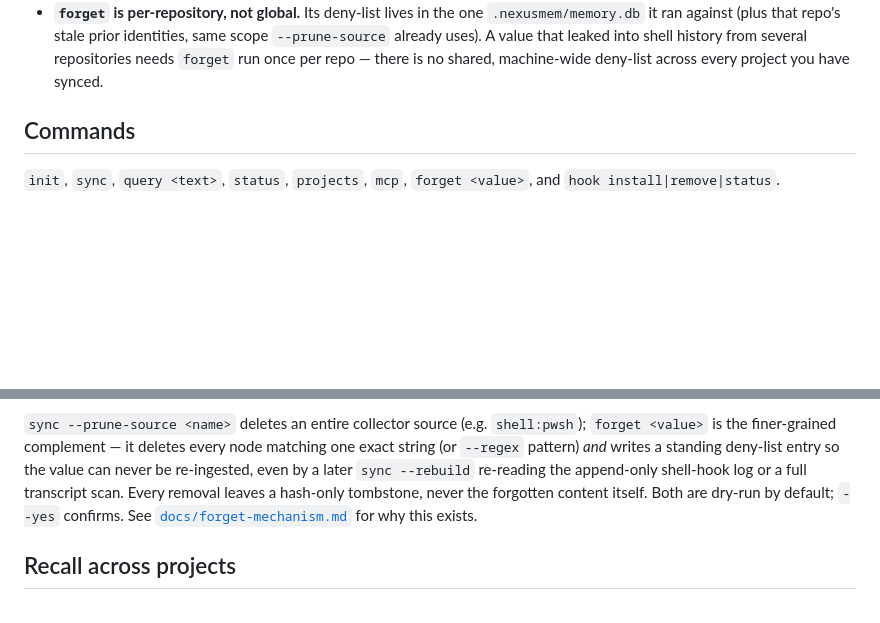
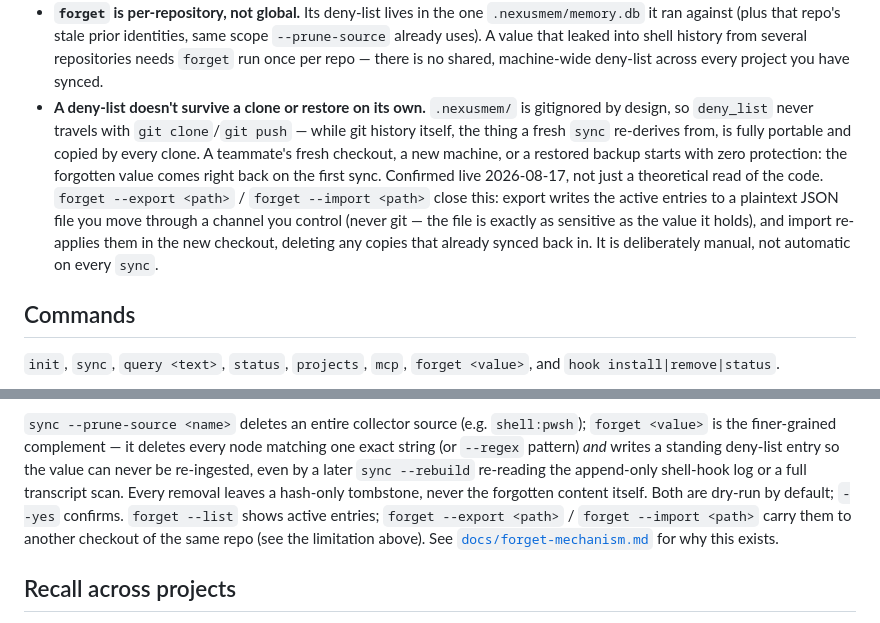
Before and after one commit to yaminbakoh4-dot/NexusMem, a Markdown page: README.md, 2 parts joined by grey strips. GitHub-like rendering; blank space fills up the shorter version.

```diff
--- a/README.md
+++ b/README.md
@@ -322,6 +322,15 @@ optimizing, and it is somebody else's process.
   ran against (plus that repo's stale prior identities, same scope `--prune-source` already uses). A
   value that leaked into shell history from several repositories needs `forget` run once per repo —
   there is no shared, machine-wide deny-list across every project you have synced.
+- **A deny-list doesn't survive a clone or restore on its own.** `.nexusmem/` is gitignored by design,
+  so `deny_list` never travels with `git clone`/`git push` — while git history itself, the thing a
+  fresh `sync` re-derives from, is fully portable and copied by every clone. A teammate's fresh
+  checkout, a new machine, or a restored backup starts with zero protection: the forgotten value comes
+  right back on the first sync. Confirmed live 2026-08-17, not just a theoretical read of the code.
+  `forget --export <path>` / `forget --import <path>` close this: export writes the active entries to
+  a plaintext JSON file you move through a channel you control (never git — the file is exactly as
+  sensitive as the value it holds), and import re-applies them in the new checkout, deleting any
+  copies that already synced back in. It is deliberately manual, not automatic on every `sync`.
 
 ## Commands
 
@@ -344,8 +353,9 @@ is the finer-grained complement — it deletes every node matching one exact str
 pattern) *and* writes a standing deny-list entry so the value can never be re-ingested, even by a
 later `sync --rebuild` re-reading the append-only shell-hook log or a full transcript scan. Every
 removal leaves a hash-only tombstone, never the forgotten content itself. Both are dry-run by
-default; `--yes` confirms. See [`docs/forget-mechanism.md`](docs/forget-mechanism.md) for why this
-exists.
+default; `--yes` confirms. `forget --list` shows active entries; `forget --export <path>` /
+`forget --import <path>` carry them to another checkout of the same repo (see the limitation above).
+See [`docs/forget-mechanism.md`](docs/forget-mechanism.md) for why this exists.
 
 ## Recall across projects
 
```
Also changed, not shown: CHANGELOG.md (+13 -0 lines), docs/forget-mechanism.md (+35 -0 lines).
